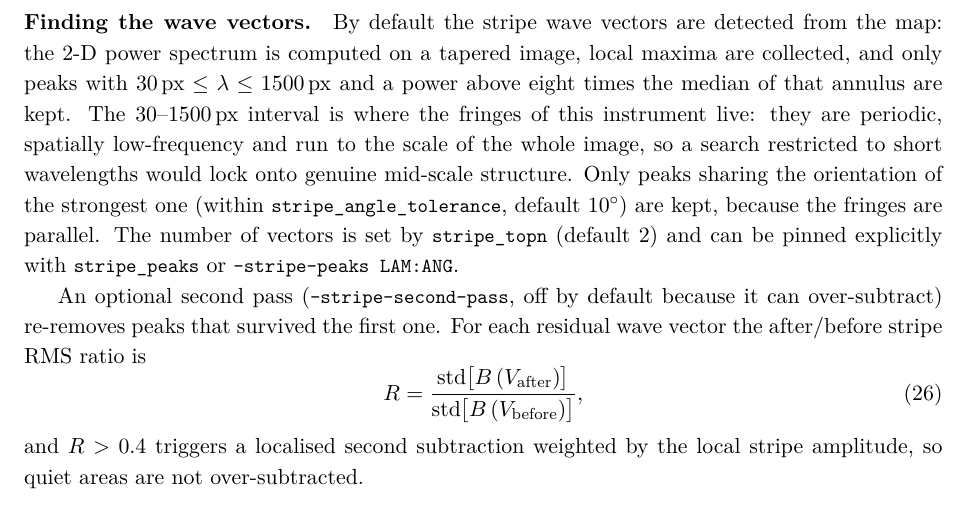
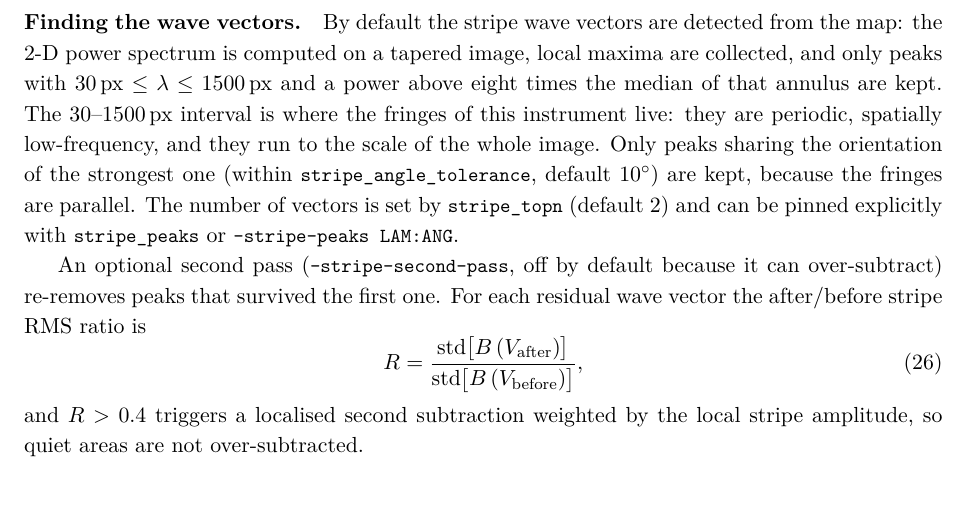
Before and after one commit to niyw1997/solar-chromosphere-velocity, a LaTeX paper (docs/manual.tex): part of page 10 of 16 before the commit and part of page 10 of 15 after it, cut so that both start at the same text. Compiled offline with XeLaTeX.

Commit message:
Lead with the method, not with the version history
The introduction had grown into a per-release narrative, and the fringe section
opened by saying the earlier search "was looking in the wrong place".  That frames
a methodological choice as a defect, which it is not, and it makes the reader read
the code through a sequence of corrections rather than through what it does.

README
  * the "What is new" section, with its 2.0, 2.1, 2.3 and 2.4 subsections, is
    replaced by an Overview that states the physical problem and the four steps of
    the measurement: the line centre taken from the data, the large-scale flow
    modelled as a whole, what the model leaves characterised at the scales of the
    instrument with active regions held out, and parameters the data cannot
    constrain reported as such.  The version line at the top now points at the
    changelog instead of summarising a release;
  * the performance section described v1 against v2 stage by stage.  It now gives
    the cost profile of the current implementation, with the two paths through it,
    and keeps v1 as a single reference point.

CHANGELOG
  * the 2.4.0 entry now presents the wider wavelength window and the orientation
    coherence as the description of the fringe pattern itself, and the narrow notch
    as what lets a fringe of any wavelength be removed at its own period, instead
    of reporting that an earlier window caught the wrong scales.

Manuals
  * the same negative clause is removed from both editions, and the Chinese one
    still carried the earlier 25-150 px window; it now states 30-1500 px.

59 passed.

```diff
--- a/docs/manual.tex
+++ b/docs/manual.tex
@@ -595,10 +595,9 @@ disk while keeping its wavelength fixed.
 detected from the map: the 2-D power spectrum is computed on a tapered image,
 local maxima are collected, and only peaks with
 $30\,\mathrm{px} \le \lambda \le 1500\,\mathrm{px}$ and a power above eight times
-the median of that annulus are kept.  The 30--1500\,px interval is where the fringes of this instrument
-  live: they are periodic, spatially low-frequency and run to the scale of
-  the whole image, so a search restricted to short wavelengths would lock
-  onto genuine mid-scale structure.  Only peaks sharing the orientation of
+the median of that annulus are kept.  The 30--1500\,px interval is where the
+fringes of this instrument live: they are periodic, spatially low-frequency, and
+they run to the scale of the whole image.  Only peaks sharing the orientation of
   the strongest one (within \code{stripe\_angle\_tolerance}, default
   $10^\circ$) are kept, because the fringes are parallel.  The number of vectors is set by
 \code{stripe\_topn} (default 2) and can be pinned explicitly with
```
Also changed, not shown: CHANGELOG.md, README.md, docs/manual.pdf.
